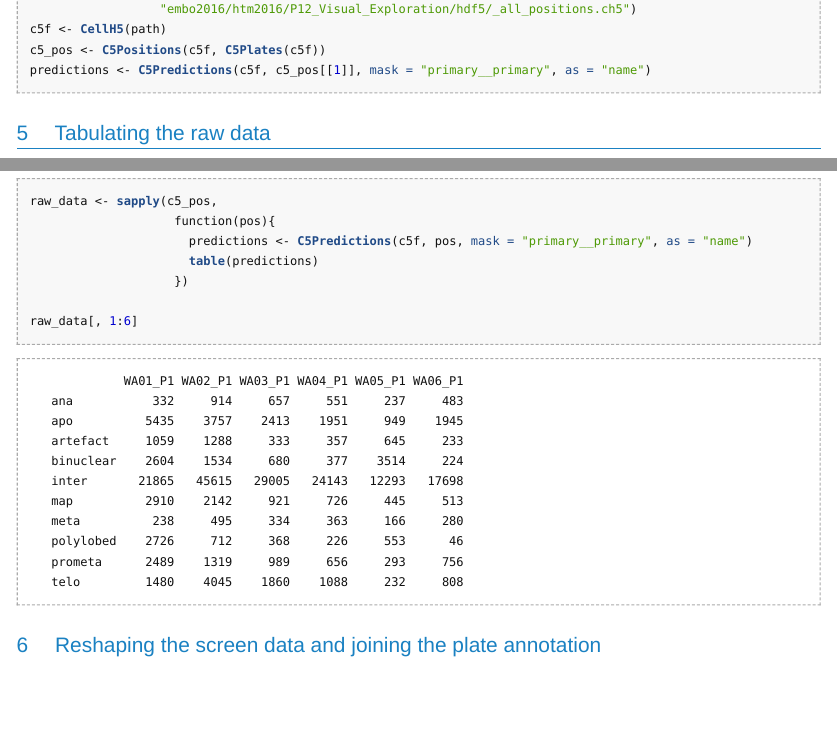
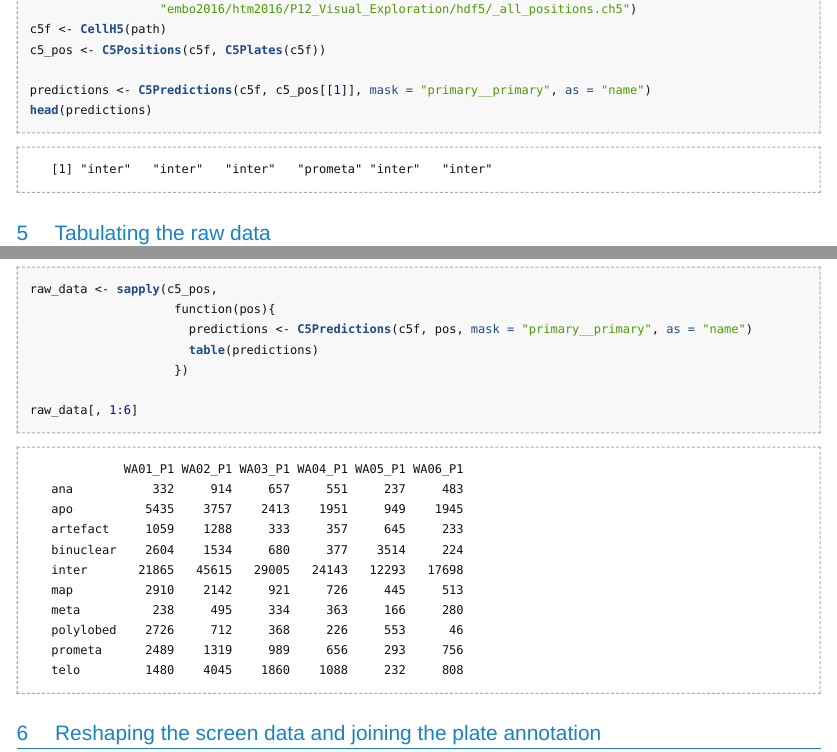
Before and after one commit to b-klaus/htm_course_2016, an R Markdown document (Tutorial_HTM_2016.Rmd): the page in a window 1100 px wide, from 1560 px down, and a second part further down, joined at a grey line. The pictures show the output file Tutorial_HTM_2016.html that the author committed with the source, opened offline.

Commit message:
View 'predictions' with 'head()'

````diff
--- a/Tutorial_HTM_2016.Rmd
+++ b/Tutorial_HTM_2016.Rmd
@@ -93,7 +93,9 @@ path <- file.path(switch(.Platform$OS.type, unix = "/g", windows = "Z:"),
                   "embo2016/htm2016/P12_Visual_Exploration/hdf5/_all_positions.ch5")
 c5f <- CellH5(path)
 c5_pos <- C5Positions(c5f, C5Plates(c5f))
+
 predictions <- C5Predictions(c5f, c5_pos[[1]], mask = "primary__primary", as = "name")
+head(predictions)
 ```
 
 
````
Also changed, not shown: Tutorial_HTM_2016.html.
